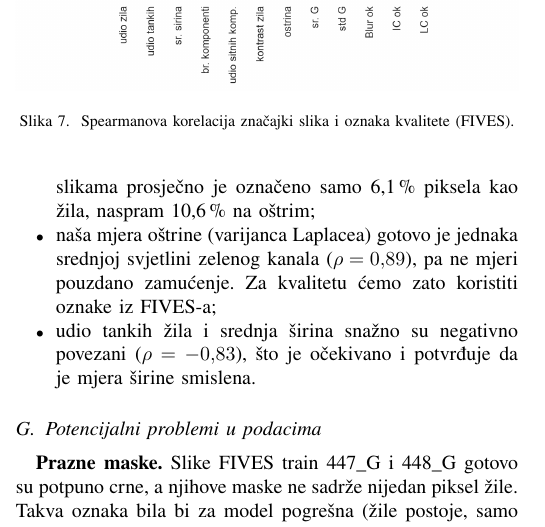
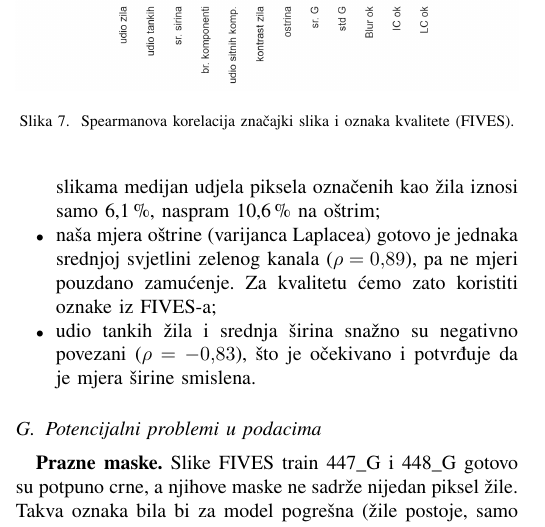
Before and after one commit to elfridatimms/neural_networks_project, a LaTeX paper (izvjestaj/07_izvjestaj_1.tex): part of one column of page 4 of 6, cut so that both start at the same text. Compiled offline with pdfLaTeX.

Commit message:
Izvjestaj: medijan udjela zila na mutnim slikama; biljeznica: putanja do src i naslov

```diff
--- a/izvjestaj/07_izvjestaj_1.tex
+++ b/izvjestaj/07_izvjestaj_1.tex
@@ -161,7 +161,7 @@ Lokalni kontrast žila izračunali smo zasebno za R, G i B kanal na 80 slučajno
 \subsection{Odnosi između značajki}
 Slika~\ref{fig:corr} prikazuje Spearmanovu korelaciju značajki na FIVES-u. Najvažniji odnosi:
 \begin{itemize}
-\item oznaka \emph{Blur ok} pozitivno korelira s udjelom žila ($\rho=0{,}55$) i lokalnim kontrastom ($\rho=0{,}44$). Na zamućenim slikama prosječno je označeno samo 6,1\,\% piksela kao žila, naspram 10,6\,\% na oštrim;
+\item oznaka \emph{Blur ok} pozitivno korelira s udjelom žila ($\rho=0{,}55$) i lokalnim kontrastom ($\rho=0{,}44$). Na zamućenim slikama medijan udjela piksela označenih kao žila iznosi samo 6,1\,\%, naspram 10,6\,\% na oštrim;
 \item naša mjera oštrine (varijanca Laplacea) gotovo je jednaka srednjoj svjetlini zelenog kanala ($\rho=0{,}89$), pa ne mjeri pouzdano zamućenje. Za kvalitetu ćemo zato koristiti oznake iz FIVES-a;
 \item udio tankih žila i srednja širina snažno su negativno povezani ($\rho=-0{,}83$), što je očekivano i potvrđuje da je mjera širine smislena.
 \end{itemize}
```
Also changed, not shown: 2 other files.
